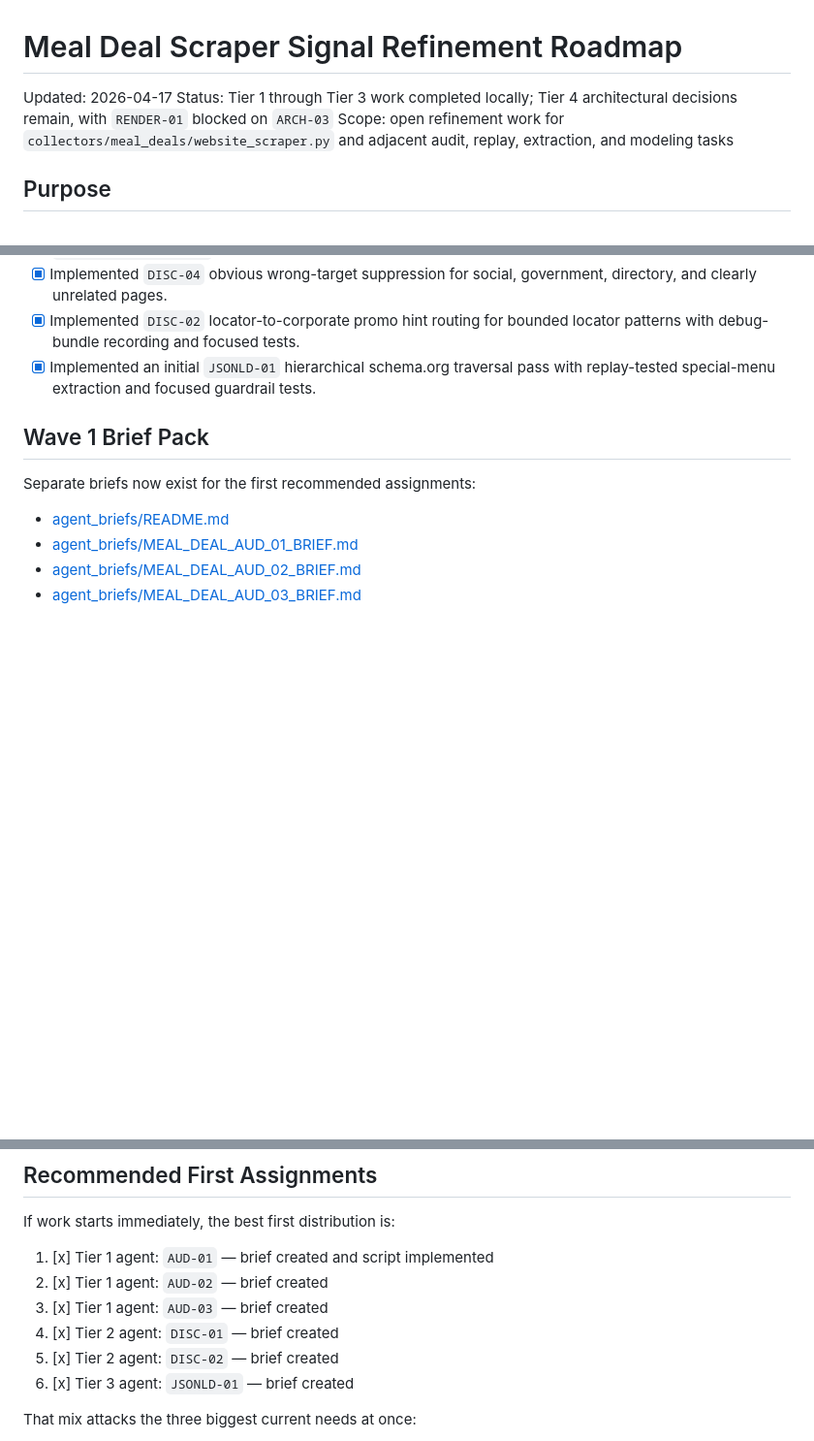
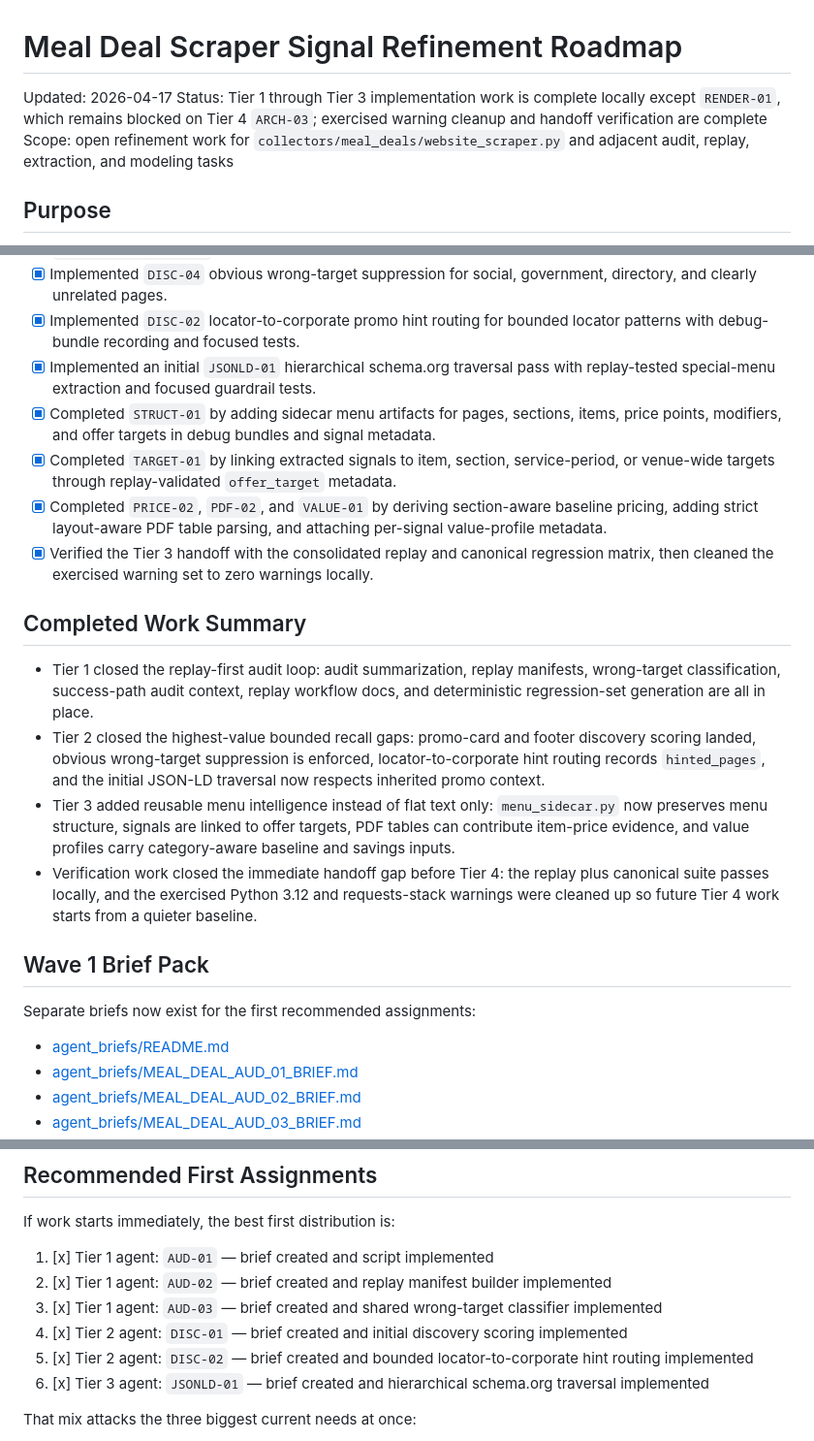
Before and after one commit to First-Helios/First-Helios, a Markdown page: docs/guides/MEAL_DEAL_SCRAPER_SIGNAL_REFINEMENT_ROADMAP.md, 3 parts joined by grey strips. Shown at 97% size. GitHub-like rendering; blank space fills up the shorter version.

Commit message:
t4 ready to process

```diff
--- a/docs/guides/MEAL_DEAL_SCRAPER_SIGNAL_REFINEMENT_ROADMAP.md
+++ b/docs/guides/MEAL_DEAL_SCRAPER_SIGNAL_REFINEMENT_ROADMAP.md
@@ -1,7 +1,7 @@
 # Meal Deal Scraper Signal Refinement Roadmap
 
 Updated: 2026-04-17
-Status: Tier 1 through Tier 3 work completed locally; Tier 4 architectural decisions remain, with `RENDER-01` blocked on `ARCH-03`
+Status: Tier 1 through Tier 3 implementation work is complete locally except `RENDER-01`, which remains blocked on Tier 4 `ARCH-03`; exercised warning cleanup and handoff verification are complete
 Scope: open refinement work for `collectors/meal_deals/website_scraper.py` and adjacent audit, replay, extraction, and modeling tasks
 
 ## Purpose
@@ -25,6 +25,17 @@ This document covers the open website-scraper work after the already-completed p
 - [x] Implemented `DISC-04` obvious wrong-target suppression for social, government, directory, and clearly unrelated pages.
 - [x] Implemented `DISC-02` locator-to-corporate promo hint routing for bounded locator patterns with debug-bundle recording and focused tests.
 - [x] Implemented an initial `JSONLD-01` hierarchical schema.org traversal pass with replay-tested special-menu extraction and focused guardrail tests.
+- [x] Completed `STRUCT-01` by adding sidecar menu artifacts for pages, sections, items, price points, modifiers, and offer targets in debug bundles and signal metadata.
+- [x] Completed `TARGET-01` by linking extracted signals to item, section, service-period, or venue-wide targets through replay-validated `offer_target` metadata.
+- [x] Completed `PRICE-02`, `PDF-02`, and `VALUE-01` by deriving section-aware baseline pricing, adding strict layout-aware PDF table parsing, and attaching per-signal value-profile metadata.
+- [x] Verified the Tier 3 handoff with the consolidated replay and canonical regression matrix, then cleaned the exercised warning set to zero warnings locally.
+
+## Completed Work Summary
+
+- Tier 1 closed the replay-first audit loop: audit summarization, replay manifests, wrong-target classification, success-path audit context, replay workflow docs, and deterministic regression-set generation are all in place.
+- Tier 2 closed the highest-value bounded recall gaps: promo-card and footer discovery scoring landed, obvious wrong-target suppression is enforced, locator-to-corporate hint routing records `hinted_pages`, and the initial JSON-LD traversal now respects inherited promo context.
+- Tier 3 added reusable menu intelligence instead of flat text only: `menu_sidecar.py` now preserves menu structure, signals are linked to offer targets, PDF tables can contribute item-price evidence, and value profiles carry category-aware baseline and savings inputs.
+- Verification work closed the immediate handoff gap before Tier 4: the replay plus canonical suite passes locally, and the exercised Python 3.12 and requests-stack warnings were cleaned up so future Tier 4 work starts from a quieter baseline.
 
 ## Wave 1 Brief Pack
 
@@ -270,11 +291,11 @@ Escalate if:
 If work starts immediately, the best first distribution is:
 
 1. [x] Tier 1 agent: `AUD-01` — brief created and script implemented
-2. [x] Tier 1 agent: `AUD-02` — brief created
-3. [x] Tier 1 agent: `AUD-03` — brief created
-4. [x] Tier 2 agent: `DISC-01` — brief created
-5. [x] Tier 2 agent: `DISC-02` — brief created
-6. [x] Tier 3 agent: `JSONLD-01` — brief created
+2. [x] Tier 1 agent: `AUD-02` — brief created and replay manifest builder implemented
+3. [x] Tier 1 agent: `AUD-03` — brief created and shared wrong-target classifier implemented
+4. [x] Tier 2 agent: `DISC-01` — brief created and initial discovery scoring implemented
+5. [x] Tier 2 agent: `DISC-02` — brief created and bounded locator-to-corporate hint routing implemented
+6. [x] Tier 3 agent: `JSONLD-01` — brief created and hierarchical schema.org traversal implemented
 
 That mix attacks the three biggest current needs at once:
 
```
Also changed, not shown: other parts of docs/guides/MEAL_DEAL_SCRAPER_SIGNAL_REFINEMENT_ROADMAP.md (+10 -0 lines).
